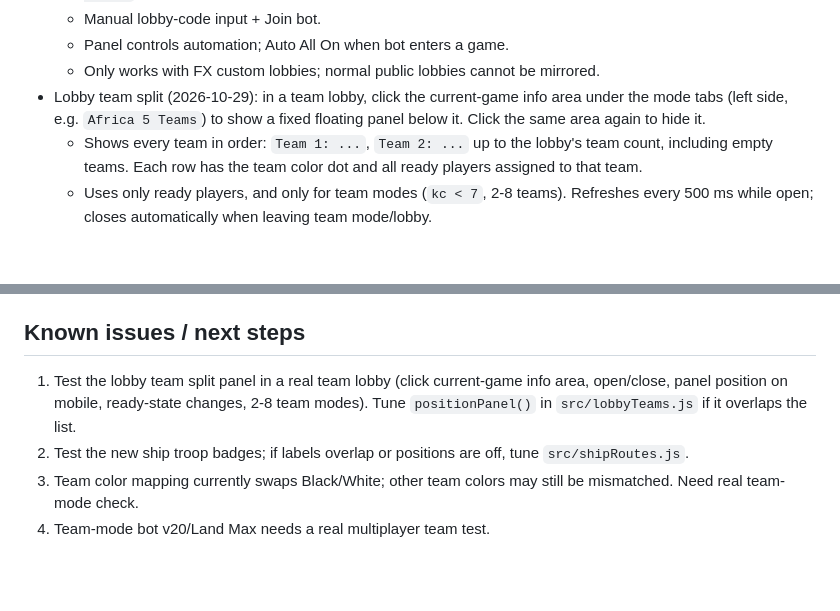
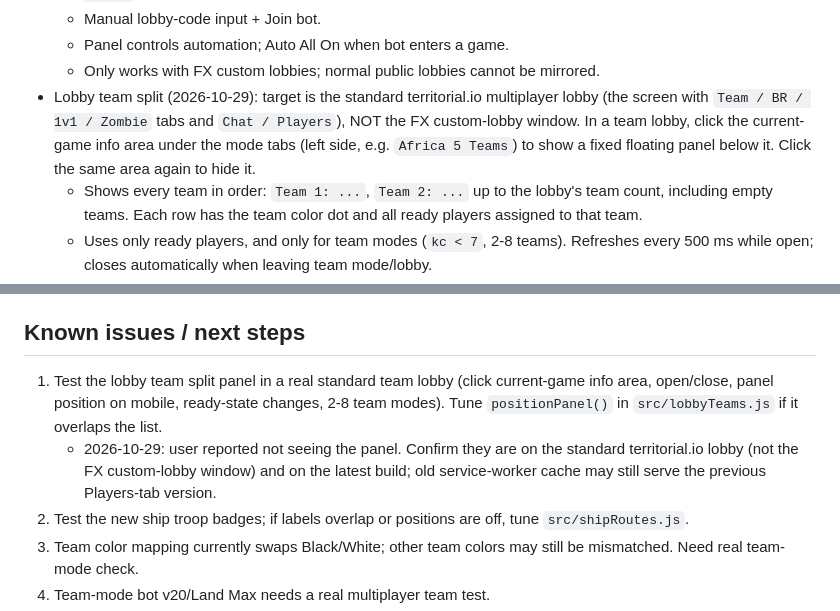
Before and after one commit to cilIndya-kkkkk/goodclient_v2, a Markdown page: HANDOFF.md, 2 parts joined by grey strips. Rendered like a GitHub page; blank space fills up the shorter version.

Commit message:
docs: clarify lobby team split target

```diff
--- a/HANDOFF.md
+++ b/HANDOFF.md
@@ -28,7 +28,7 @@ Server is running from Termux home on port 8001:
   - Manual lobby-code input + Join bot.
   - Panel controls automation; Auto All On when bot enters a game.
   - Only works with FX custom lobbies; normal public lobbies cannot be mirrored.
-- Lobby team split (2026-10-29): in a team lobby, click the current-game info area under the mode tabs (left side, e.g. `Africa 5 Teams`) to show a fixed floating panel below it. Click the same area again to hide it.
+- Lobby team split (2026-10-29): target is the standard territorial.io multiplayer lobby (the screen with `Team / BR / 1v1 / Zombie` tabs and `Chat / Players`), NOT the FX custom-lobby window. In a team lobby, click the current-game info area under the mode tabs (left side, e.g. `Africa 5 Teams`) to show a fixed floating panel below it. Click the same area again to hide it.
   - Shows every team in order: `Team 1: ...`, `Team 2: ...` up to the lobby's team count, including empty teams. Each row has the team color dot and all ready players assigned to that team.
   - Uses only ready players, and only for team modes (`kc < 7`, 2-8 teams). Refreshes every 500 ms while open; closes automatically when leaving team mode/lobby.
   - The panel is display-only: it is not draggable and does not resize itself after opening.
@@ -39,7 +39,8 @@ Server is running from Termux home on port 8001:
 
 ## Known issues / next steps
 
-1. Test the lobby team split panel in a real team lobby (click current-game info area, open/close, panel position on mobile, ready-state changes, 2-8 team modes). Tune `positionPanel()` in `src/lobbyTeams.js` if it overlaps the list.
+1. Test the lobby team split panel in a real standard team lobby (click current-game info area, open/close, panel position on mobile, ready-state changes, 2-8 team modes). Tune `positionPanel()` in `src/lobbyTeams.js` if it overlaps the list.
+   - 2026-10-29: user reported not seeing the panel. Confirm they are on the standard territorial.io lobby (not the FX custom-lobby window) and on the latest build; old service-worker cache may still serve the previous Players-tab version.
 2. Test the new ship troop badges; if labels overlap or positions are off, tune `src/shipRoutes.js`.
 3. Team color mapping currently swaps Black/White; other team colors may still be mismatched. Need real team-mode check.
 4. Team-mode bot v20/Land Max needs a real multiplayer team test.
```
